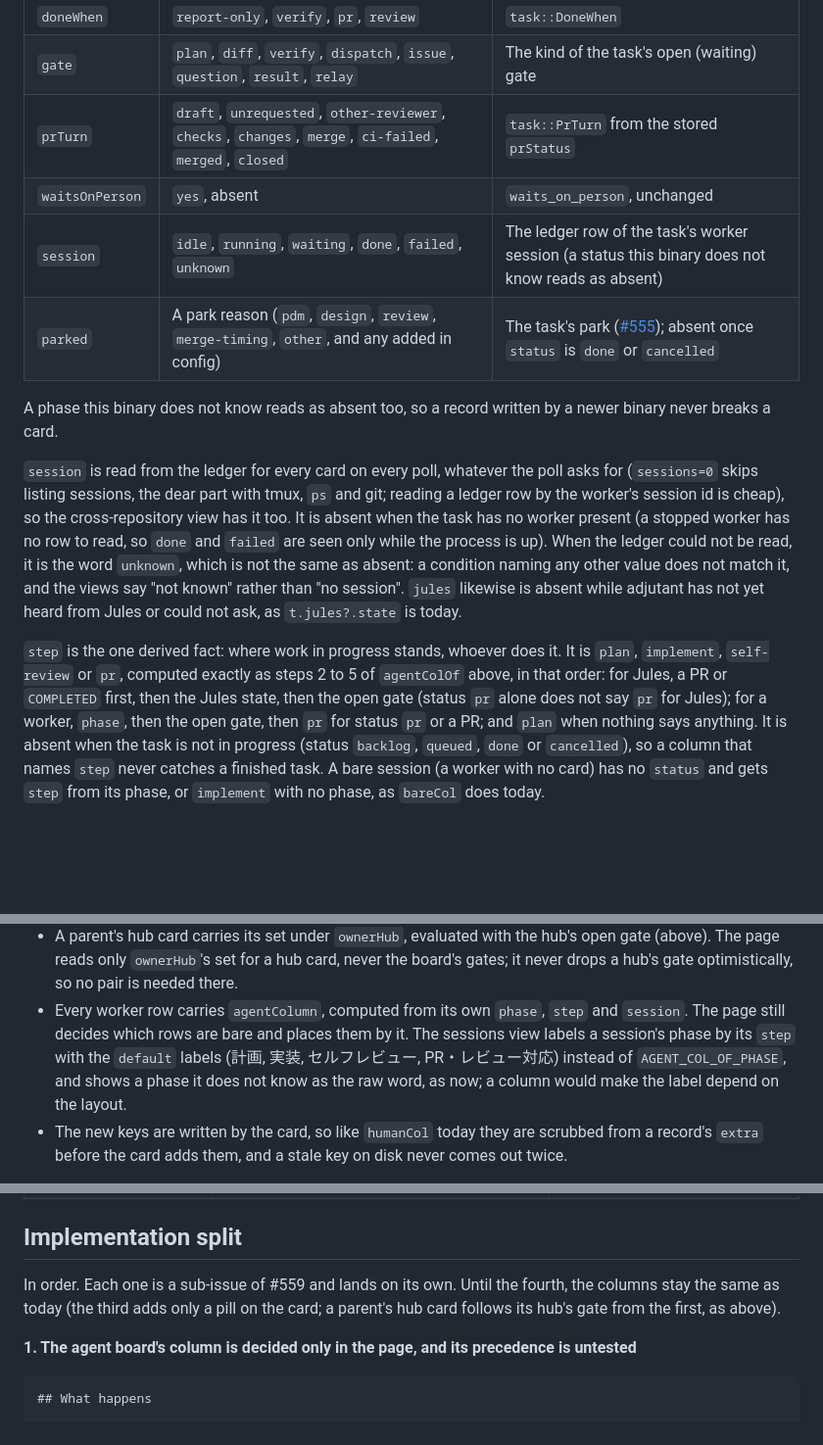
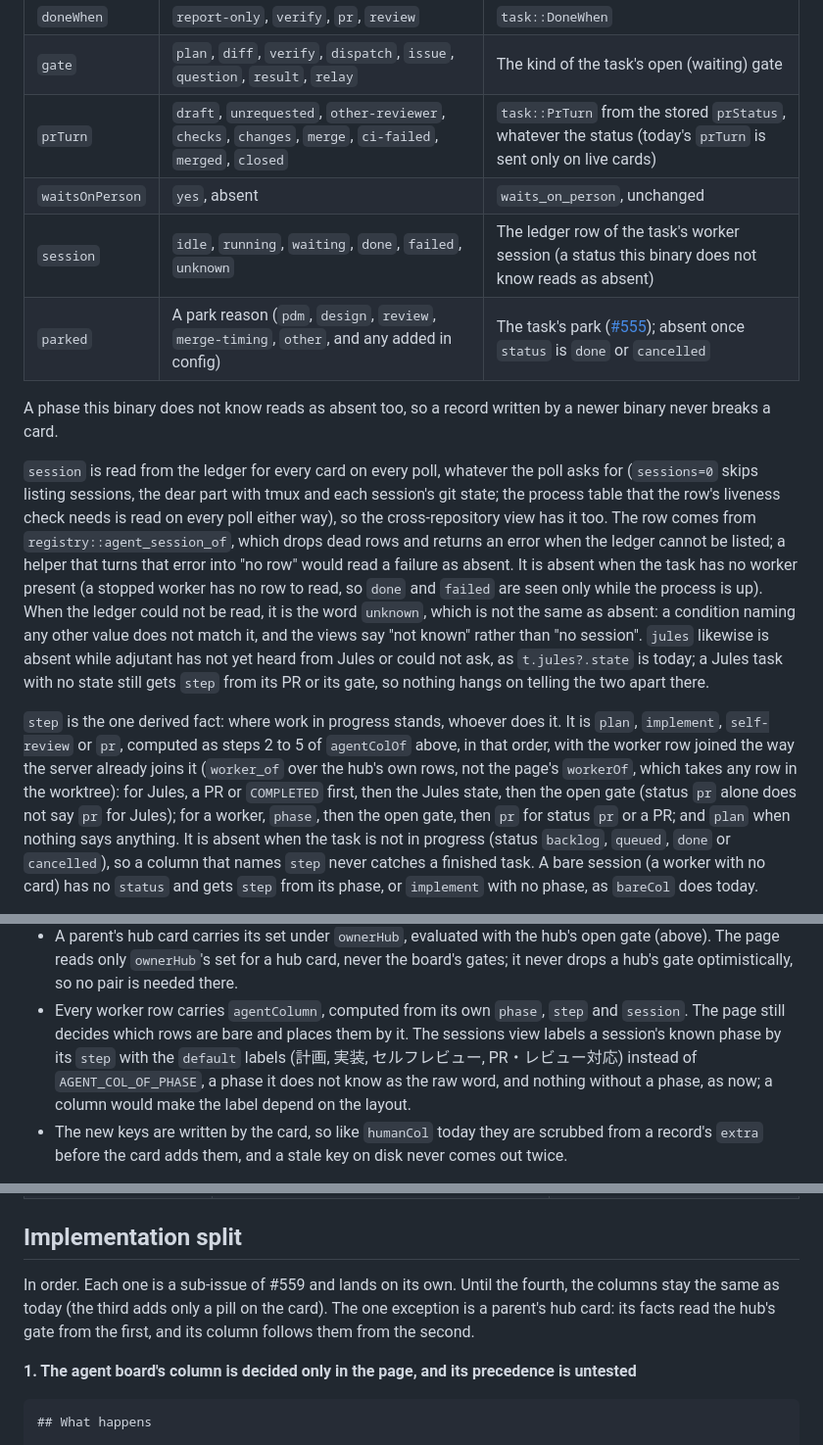
Before and after one commit to syarihu/agent-adjutant, a Markdown page: docs/board-columns.md, 3 parts joined by grey strips. Shown at 98% size. Drawn GitHub-style; blank space fills up the shorter version.

Commit message:
Settle when the hub card moves, roles, and the session source in the board columns design
Co-Authored-By: Claude Opus 5.5 (1M context) <noreply@anthropic.com>

```diff
--- a/docs/board-columns.md
+++ b/docs/board-columns.md
@@ -91,7 +91,7 @@ use it are unaffected. Each fact's value is one word, or absent.
 | `work` | `implement`, `investigate`, `design`, and any added in config | The task's new `work` field ([below](#what-kind-of-work-a-task-is)) |
 | `doneWhen` | `report-only`, `verify`, `pr`, `review` | `task::DoneWhen` |
 | `gate` | `plan`, `diff`, `verify`, `dispatch`, `issue`, `question`, `result`, `relay` | The kind of the task's open (waiting) gate |
-| `prTurn` | `draft`, `unrequested`, `other-reviewer`, `checks`, `changes`, `merge`, `ci-failed`, `merged`, `closed` | `task::PrTurn` from the stored `prStatus` |
+| `prTurn` | `draft`, `unrequested`, `other-reviewer`, `checks`, `changes`, `merge`, `ci-failed`, `merged`, `closed` | `task::PrTurn` from the stored `prStatus`, whatever the status (today's `prTurn` is sent only on live cards) |
 | `waitsOnPerson` | `yes`, absent | `waits_on_person`, unchanged |
 | `session` | `idle`, `running`, `waiting`, `done`, `failed`, `unknown` | The ledger row of the task's worker session (a status this binary does not know reads as absent) |
 | `parked` | A park reason (`pdm`, `design`, `review`, `merge-timing`, `other`, and any added in config) | The task's park ([#555](https://github.com/syarihu/agent-adjutant/issues/555)); absent once `status` is `done` or `cancelled` |
@@ -100,17 +100,22 @@ A phase this binary does not know reads as absent too, so a record written by a
 breaks a card.
 
 `session` is read from the ledger for every card on every poll, whatever the poll asks for
-(`sessions=0` skips listing sessions, the dear part with tmux, `ps` and git; reading a ledger row
-by the worker's session id is cheap), so the cross-repository view has it too. It is absent when
+(`sessions=0` skips listing sessions, the dear part with tmux and each session's git state; the
+process table that the row's liveness check needs is read on every poll either way), so the
+cross-repository view has it too. The row comes from `registry::agent_session_of`, which drops dead
+rows and returns an error when the ledger cannot be listed; a helper that turns that error into
+"no row" would read a failure as absent. It is absent when
 the task has no worker present (a stopped worker has no row to read, so `done` and `failed` are seen
 only while the process is up). When the ledger could not be read, it is the word `unknown`, which is
 not the same as absent: a condition naming any other value does not match it, and the views say
 "not known" rather than "no session". `jules` likewise is absent while adjutant has not yet heard
-from Jules or could not ask, as `t.jules?.state` is today.
+from Jules or could not ask, as `t.jules?.state` is today; a Jules task with no state still gets
+`step` from its PR or its gate, so nothing hangs on telling the two apart there.
 
 `step` is the one derived fact: where work in progress stands, whoever does it. It is `plan`,
-`implement`, `self-review` or `pr`, computed exactly as steps 2 to 5 of `agentColOf` above, in that
-order: for Jules, a PR or `COMPLETED` first, then the Jules state, then the open gate (status `pr`
+`implement`, `self-review` or `pr`, computed as steps 2 to 5 of `agentColOf` above, in that order,
+with the worker row joined the way the server already joins it (`worker_of` over the hub's own
+rows, not the page's `workerOf`, which takes any row in the worktree): for Jules, a PR or `COMPLETED` first, then the Jules state, then the open gate (status `pr`
 alone does not say `pr` for Jules); for a worker, `phase`, then the open gate, then `pr` for status
 `pr` or a PR; and `plan` when nothing says anything. It is absent when the task is
 not in progress (status `backlog`, `queued`, `done` or `cancelled`), so a column that names `step`
@@ -203,9 +208,9 @@ Without 調査 that is the `default` preset's agent side: `before` (`status`: `b
   hub's gate optimistically, so no pair is needed there.
 - Every worker row carries `agentColumn`, computed from its own `phase`, `step` and `session`. The
   page still decides which rows are bare and places them by it. The sessions view labels a
-  session's phase by its `step` with the `default` labels (計画, 実装, セルフレビュー,
-  PR・レビュー対応) instead of `AGENT_COL_OF_PHASE`, and shows a phase it does not know as the raw
-  word, as now; a column would make the label depend on the layout.
+  session's known phase by its `step` with the `default` labels (計画, 実装, セルフレビュー,
+  PR・レビュー対応) instead of `AGENT_COL_OF_PHASE`, a phase it does not know as the raw word, and
+  nothing without a phase, as now; a column would make the label depend on the layout.
 - The new keys are written by the card, so like `humanCol` today they are scrubbed from a record's
   `extra` before the card adds them, and a stale key on disk never comes out twice.
 
@@ -439,8 +447,8 @@ differ from one repository to the next, and a layout must not change what "it is
 ## Implementation split
 
 In order. Each one is a sub-issue of #559 and lands on its own. Until the fourth, the columns stay
-the same as today (the third adds only a pill on the card; a parent's hub card follows its hub's
-gate from the first, as above).
+the same as today (the third adds only a pill on the card). The one exception is a parent's hub
+card: its facts read the hub's gate from the first, and its column follows them from the second.
 
 **1. The agent board's column is decided only in the page, and its precedence is untested**
 
```
Also changed, not shown: other parts of docs/board-columns.md (+11 -6 lines).
